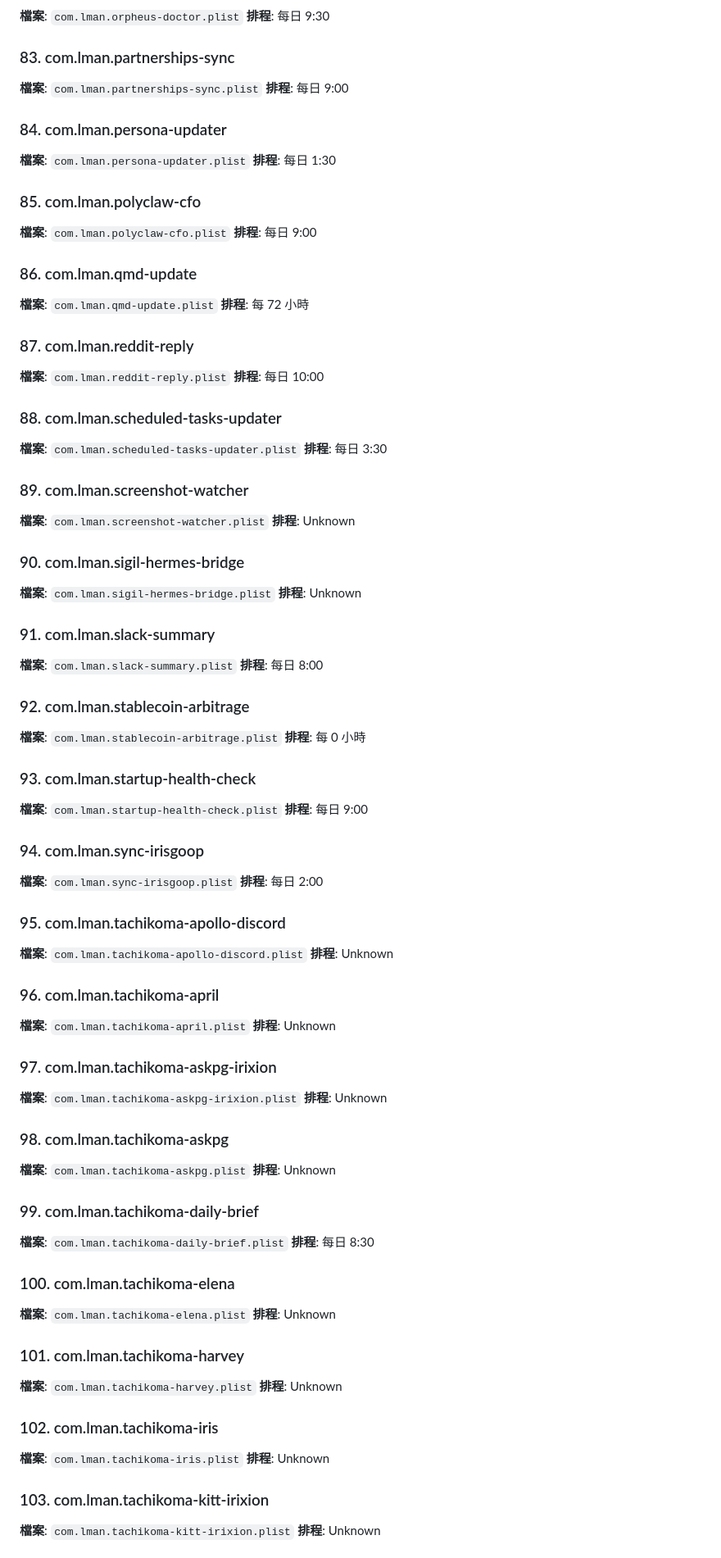
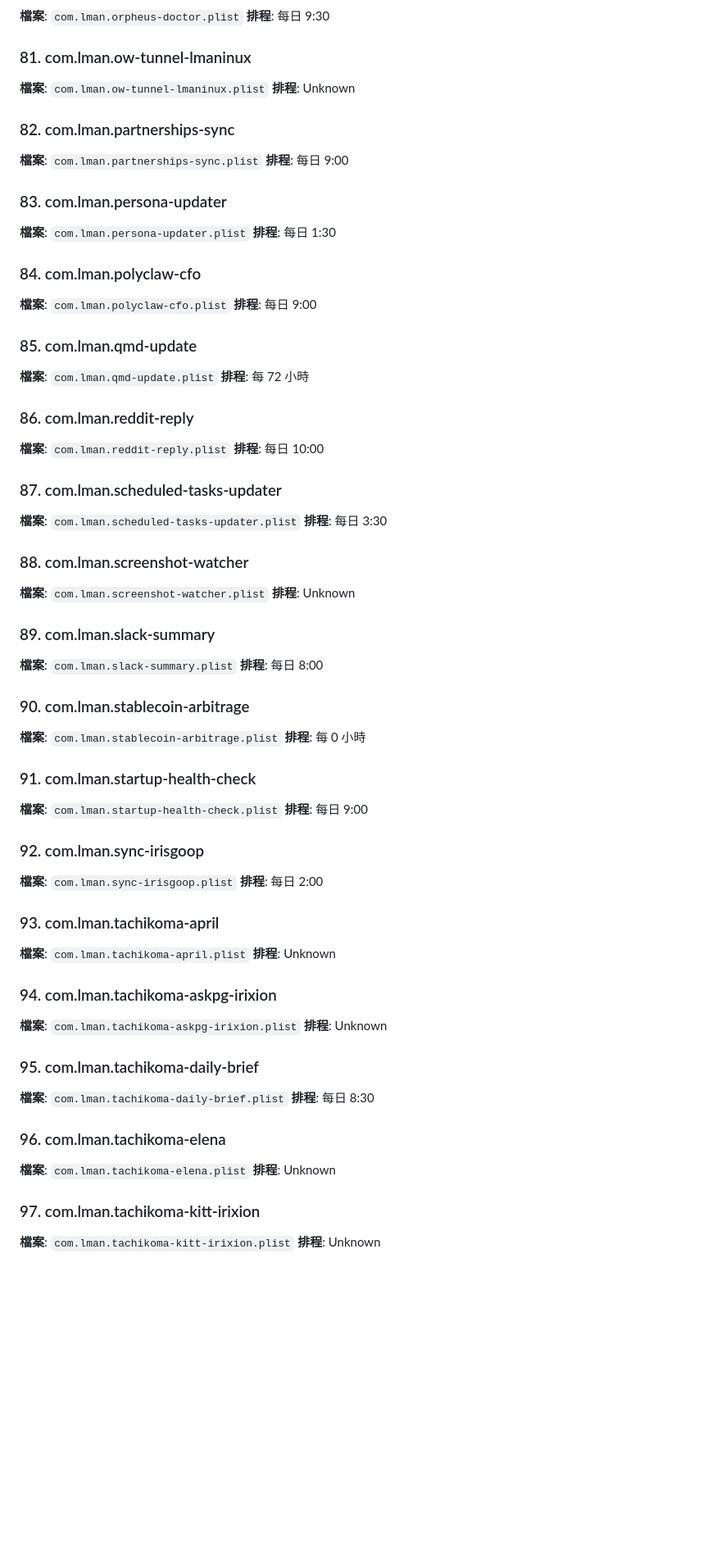
Before and after one commit to lmanchu/iris-system, a Markdown page: docs/FULL-SYSTEM-REFERENCE.md, the part around one of its changes. Shown at 82% size. Drawn GitHub-style; blank space fills up the shorter version.

```diff
--- a/docs/FULL-SYSTEM-REFERENCE.md
+++ b/docs/FULL-SYSTEM-REFERENCE.md
@@ -551,127 +539,103 @@ Model Name: Mac Studio
 **排程**: 每日 9:30
 
 
-### 83. com.lman.partnerships-sync
+### 81. com.lman.ow-tunnel-lmaninux
+
+**檔案**: `com.lman.ow-tunnel-lmaninux.plist`
+**排程**: Unknown
+
+
+### 82. com.lman.partnerships-sync
 
 **檔案**: `com.lman.partnerships-sync.plist`
 **排程**: 每日 9:00
 
 
-### 84. com.lman.persona-updater
+### 83. com.lman.persona-updater
 
 **檔案**: `com.lman.persona-updater.plist`
 **排程**: 每日 1:30
 
 
-### 85. com.lman.polyclaw-cfo
+### 84. com.lman.polyclaw-cfo
 
 **檔案**: `com.lman.polyclaw-cfo.plist`
 **排程**: 每日 9:00
 
 
-### 86. com.lman.qmd-update
+### 85. com.lman.qmd-update
 
 **檔案**: `com.lman.qmd-update.plist`
 **排程**: 每 72 小時
 
 
-### 87. com.lman.reddit-reply
+### 86. com.lman.reddit-reply
 
 **檔案**: `com.lman.reddit-reply.plist`
 **排程**: 每日 10:00
 
 
-### 88. com.lman.scheduled-tasks-updater
+### 87. com.lman.scheduled-tasks-updater
 
 **檔案**: `com.lman.scheduled-tasks-updater.plist`
 **排程**: 每日 3:30
 
 
-### 89. com.lman.screenshot-watcher
+### 88. com.lman.screenshot-watcher
 
 **檔案**: `com.lman.screenshot-watcher.plist`
 **排程**: Unknown
 
 
-### 90. com.lman.sigil-hermes-bridge
-
-**檔案**: `com.lman.sigil-hermes-bridge.plist`
-**排程**: Unknown
-
-
-### 91. com.lman.slack-summary
+### 89. com.lman.slack-summary
 
 **檔案**: `com.lman.slack-summary.plist`
 **排程**: 每日 8:00
 
 
-### 92. com.lman.stablecoin-arbitrage
+### 90. com.lman.stablecoin-arbitrage
 
 **檔案**: `com.lman.stablecoin-arbitrage.plist`
 **排程**: 每 0 小時
 
 
-### 93. com.lman.startup-health-check
+### 91. com.lman.startup-health-check
 
 **檔案**: `com.lman.startup-health-check.plist`
 **排程**: 每日 9:00
 
 
-### 94. com.lman.sync-irisgoop
+### 92. com.lman.sync-irisgoop
 
 **檔案**: `com.lman.sync-irisgoop.plist`
 **排程**: 每日 2:00
 
 
-### 95. com.lman.tachikoma-apollo-discord
-
-**檔案**: `com.lman.tachikoma-apollo-discord.plist`
-**排程**: Unknown
-
-
-### 96. com.lman.tachikoma-april
+### 93. com.lman.tachikoma-april
 
 **檔案**: `com.lman.tachikoma-april.plist`
 **排程**: Unknown
 
 
-### 97. com.lman.tachikoma-askpg-irixion
+### 94. com.lman.tachikoma-askpg-irixion
 
 **檔案**: `com.lman.tachikoma-askpg-irixion.plist`
 **排程**: Unknown
 
 
-### 98. com.lman.tachikoma-askpg
-
-**檔案**: `com.lman.tachikoma-askpg.plist`
-**排程**: Unknown
-
-
-### 99. com.lman.tachikoma-daily-brief
+### 95. com.lman.tachikoma-daily-brief
 
 **檔案**: `com.lman.tachikoma-daily-brief.plist`
 **排程**: 每日 8:30
 
 
-### 100. com.lman.tachikoma-elena
+### 96. com.lman.tachikoma-elena
 
 **檔案**: `com.lman.tachikoma-elena.plist`
 **排程**: Unknown
 
 
-### 101. com.lman.tachikoma-harvey
-
-**檔案**: `com.lman.tachikoma-harvey.plist`
-**排程**: Unknown
-
-
-### 102. com.lman.tachikoma-iris
-
-**檔案**: `com.lman.tachikoma-iris.plist`
-**排程**: Unknown
-
-
-### 103. com.lman.tachikoma-kitt-irixion
+### 97. com.lman.tachikoma-kitt-irixion
 
 **檔案**: `com.lman.tachikoma-kitt-irixion.plist`
 **排程**: Unknown
```
Also changed, not shown: other parts of docs/FULL-SYSTEM-REFERENCE.md (+106 -130 lines).
